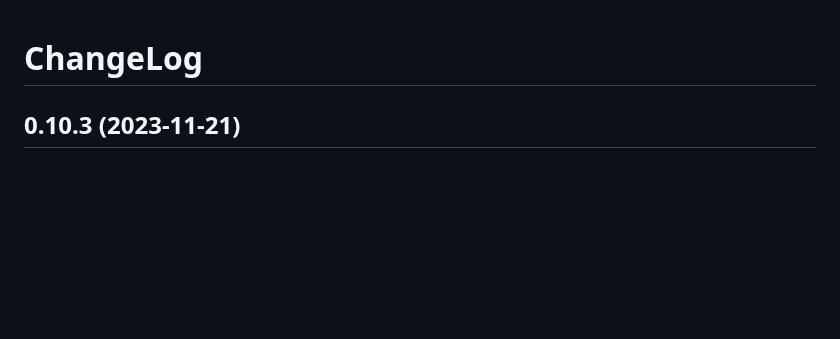
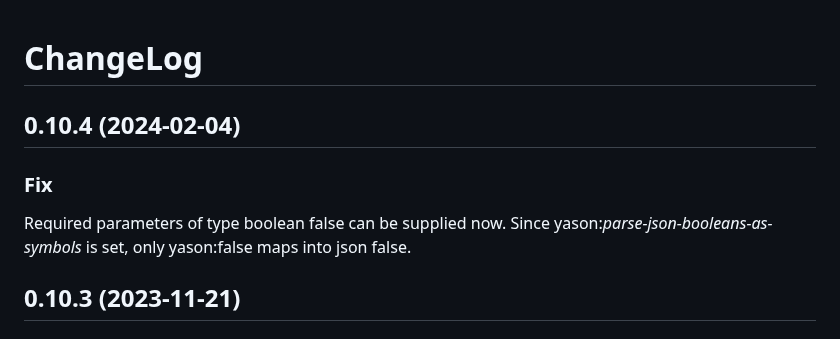
Before and after one commit to 40ants/openrpc, a Markdown page: ChangeLog.md, the part around the change. Drawn GitHub-style; blank space fills up the shorter version.

```diff
--- a/ChangeLog.md
+++ b/ChangeLog.md
@@ -1,6 +1,17 @@
 <a id="x-28OPENRPC-DOCS-2FCHANGELOG-3A-40CHANGELOG-2040ANTS-DOC-2FLOCATIVES-3ASECTION-29"></a>
 
 # ChangeLog
+
+<a id="x-28OPENRPC-DOCS-2FCHANGELOG-3A-3A-7C0-2E10-2E4-7C-2040ANTS-DOC-2FLOCATIVES-3ASECTION-29"></a>
+
+## 0.10.4 (2024-02-04)
+
+<a id="fix"></a>
+
+### Fix
+
+Required parameters of type boolean false can be supplied now.
+Since yason:*parse-json-booleans-as-symbols* is set, only yason:false maps into json false.
 
 <a id="x-28OPENRPC-DOCS-2FCHANGELOG-3A-3A-7C0-2E10-2E3-7C-2040ANTS-DOC-2FLOCATIVES-3ASECTION-29"></a>
 
```
Also changed, not shown: README.md (+36 -36 lines).
